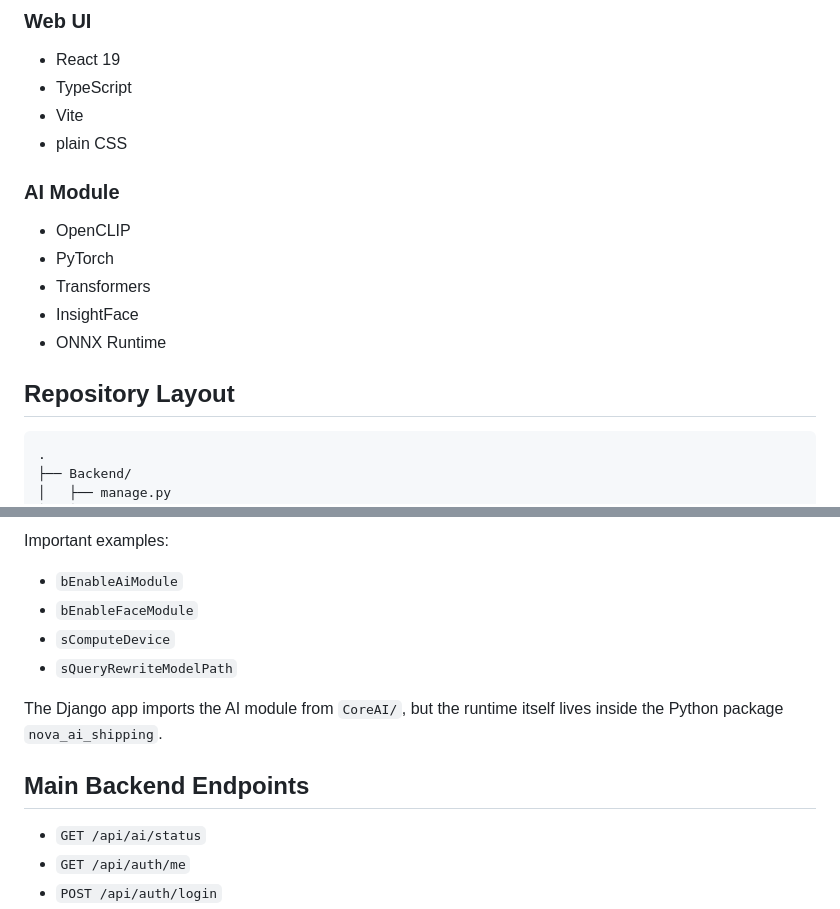
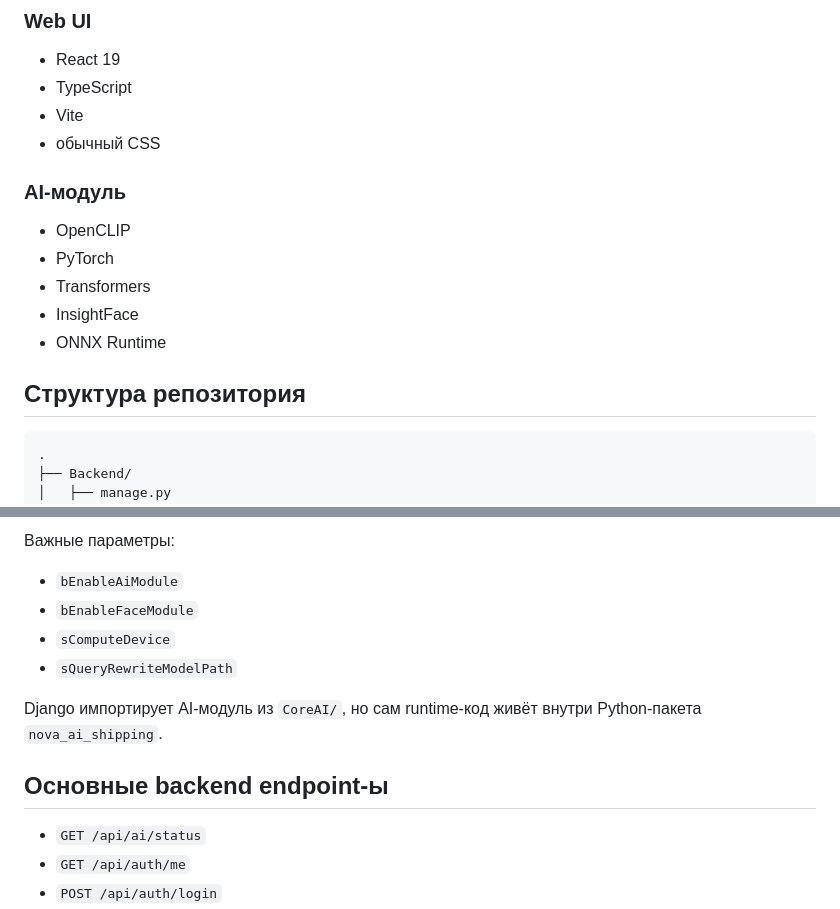
Before and after one commit to quadratishkin/Photo-Searcher, a Markdown page: README.md, 2 parts joined by grey strips. GitHub-like rendering.

````diff
--- a/README.md
+++ b/README.md
@@ -67,9 +67,9 @@ Current product constraints are still demo-oriented:
 - React 19
 - TypeScript
 - Vite
-- plain CSS
+- обычный CSS
 
-### AI Module
+### AI-модуль
 
 - OpenCLIP
 - PyTorch
@@ -77,7 +77,7 @@ Current product constraints are still demo-oriented:
 - InsightFace
 - ONNX Runtime
 
-## Repository Layout
+## Структура репозитория
 
 ```text
 .
@@ -200,14 +200,14 @@ AI runtime behavior is controlled through `CoreAI.config`.
 
-Important examples:
+Важные параметры:
 
 - `bEnableAiModule`
 - `bEnableFaceModule`
 - `sComputeDevice`
 - `sQueryRewriteModelPath`
 
-The Django app imports the AI module from `CoreAI/`, but the runtime itself lives inside the Python package `nova_ai_shipping`.
+Django импортирует AI-модуль из `CoreAI/`, но сам runtime-код живёт внутри Python-пакета `nova_ai_shipping`.
 
-## Main Backend Endpoints
+## Основные backend endpoint-ы
 
 - `GET /api/ai/status`
 - `GET /api/auth/me`
````
Also changed, not shown: other parts of README.md (+64 -64 lines).
